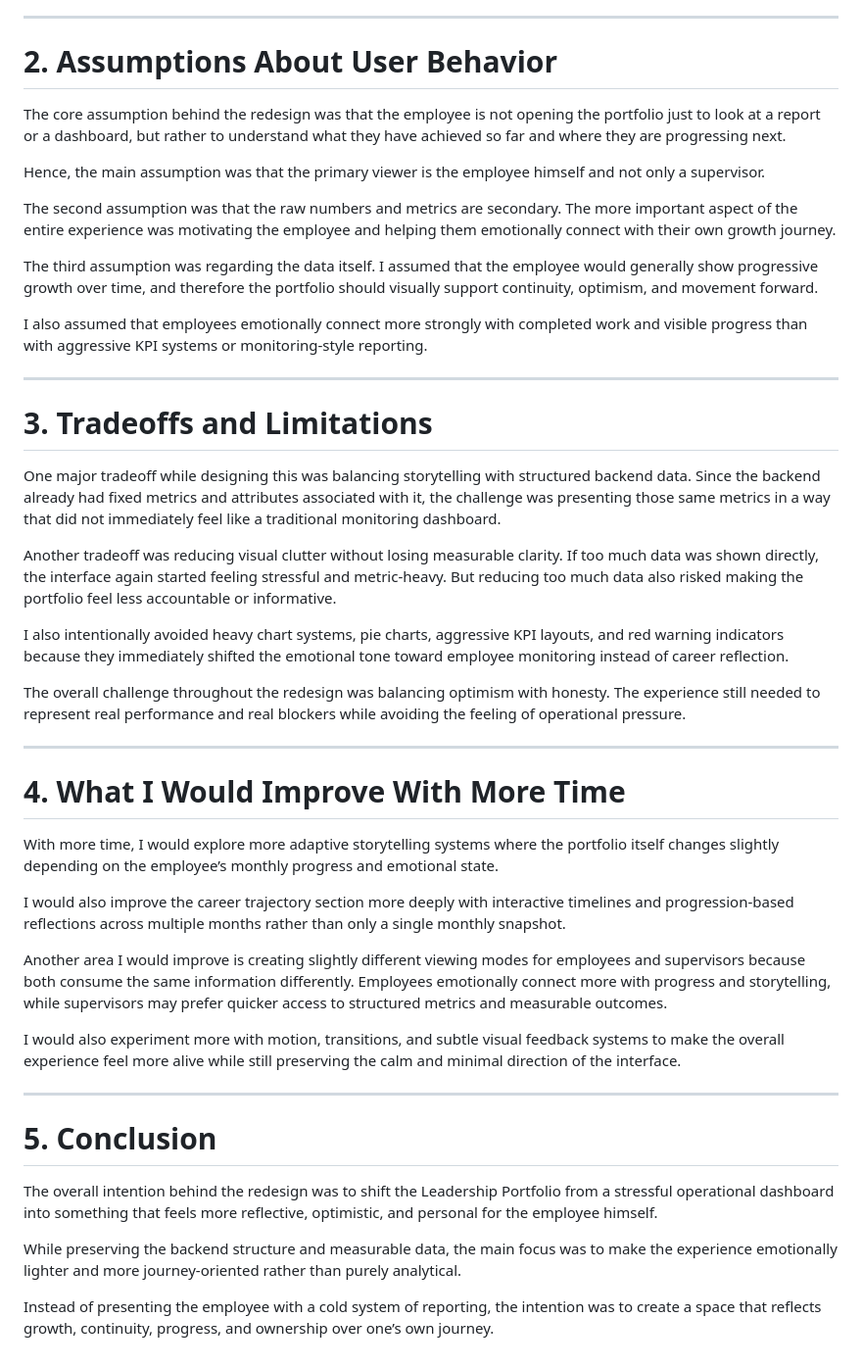
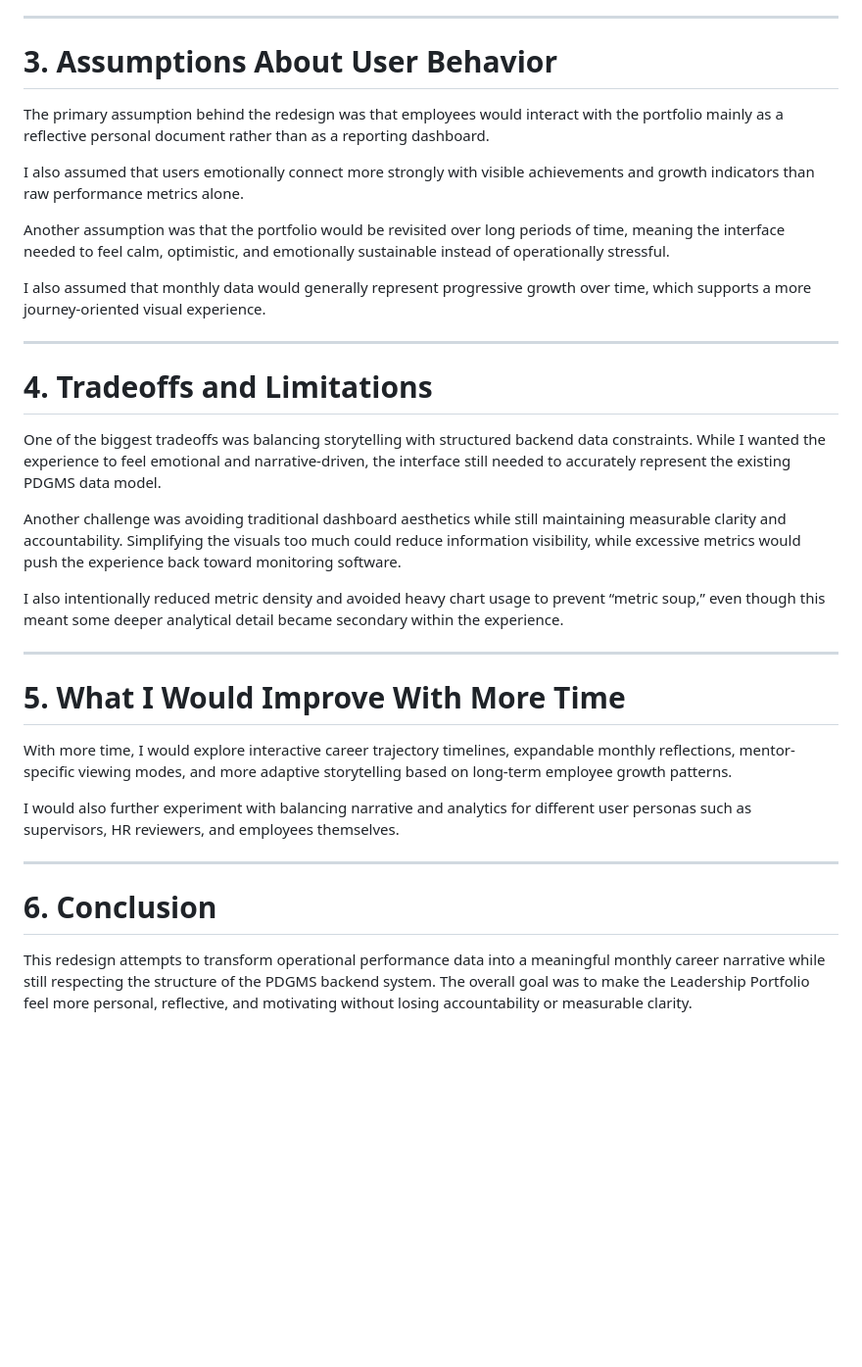
Before and after one commit to shivkbhise15/DT-Leadership-Portfolio, a Markdown page: Rationale-Document.md, the part around one of its changes. Shown at 98% size. Drawn GitHub-style; blank space fills up the shorter version.

```diff
--- a/Rationale-Document.md
+++ b/Rationale-Document.md
@@ -76,48 +136,36 @@ The whole idea was to make it feel closer to a personal career pitch deck rather
 
 ---
 
-# 2. Assumptions About User Behavior
+# 3. Assumptions About User Behavior
 
-The core assumption behind the redesign was that the employee is not opening the portfolio just to look at a report or a dashboard, but rather to understand what they have achieved so far and where they are progressing next.
+The primary assumption behind the redesign was that employees would interact with the portfolio mainly as a reflective personal document rather than as a reporting dashboard.
 
-Hence, the main assumption was that the primary viewer is the employee himself and not only a supervisor.
+I also assumed that users emotionally connect more strongly with visible achievements and growth indicators than raw performance metrics alone.
 
-The second assumption was that the raw numbers and metrics are secondary. The more important aspect of the entire experience was motivating the employee and helping them emotionally connect with their own growth journey.
+Another assumption was that the portfolio would be revisited over long periods of time, meaning the interface needed to feel calm, optimistic, and emotionally sustainable instead of operationally stressful.
 
-The third assumption was regarding the data itself. I assumed that the employee would generally show progressive growth over time, and therefore the portfolio should visually support continuity, optimism, and movement forward.
-
-I also assumed that employees emotionally connect more strongly with completed work and visible progress than with aggressive KPI systems or monitoring-style reporting.
+I also assumed that monthly data would generally represent progressive growth over time, which supports a more journey-oriented visual experience.
 
 ---
 
-# 3. Tradeoffs and Limitations
+# 4. Tradeoffs and Limitations
 
-One major tradeoff while designing this was balancing storytelling with structured backend data. Since the backend already had fixed metrics and attributes associated with it, the challenge was presenting those same metrics in a way that did not immediately feel like a traditional monitoring dashboard.
+One of the biggest tradeoffs was balancing storytelling with structured backend data constraints. While I wanted the experience to feel emotional and narrative-driven, the interface still needed to accurately represent the existing PDGMS data model.
 
-Another tradeoff was reducing visual clutter without losing measurable clarity. If too much data was shown directly, the interface again started feeling stressful and metric-heavy. But reducing too much data also risked making the portfolio feel less accountable or informative.
+Another challenge was avoiding traditional dashboard aesthetics while still maintaining measurable clarity and accountability. Simplifying the visuals too much could reduce information visibility, while excessive metrics would push the experience back toward monitoring software.
 
-I also intentionally avoided heavy chart systems, pie charts, aggressive KPI layouts, and red warning indicators because they immediately shifted the emotional tone toward employee monitoring instead of career reflection.
-
-The overall challenge throughout the redesign was balancing optimism with honesty. The experience still needed to represent real performance and real blockers while avoiding the feeling of operational pressure.
+I also intentionally reduced metric density and avoided heavy chart usage to prevent “metric soup,” even though this meant some deeper analytical detail became secondary within the experience.
 
 ---
 
-# 4. What I Would Improve With More Time
+# 5. What I Would Improve With More Time
 
-With more time, I would explore more adaptive storytelling systems where the portfolio itself changes slightly depending on the employee’s monthly progress and emotional state.
+With more time, I would explore interactive career trajectory timelines, expandable monthly reflections, mentor-specific viewing modes, and more adaptive storytelling based on long-term employee growth patterns.
 
-I would also improve the career trajectory section more deeply with interactive timelines and progression-based reflections across multiple months rather than only a single monthly snapshot.
-
-Another area I would improve is creating slightly different viewing modes for employees and supervisors because both consume the same information differently. Employees emotionally connect more with progress and storytelling, while supervisors may prefer quicker access to structured metrics and measurable outcomes.
-
-I would also experiment more with motion, transitions, and subtle visual feedback systems to make the overall experience feel more alive while still preserving the calm and minimal direction of the interface.
+I would also further experiment with balancing narrative and analytics for different user personas such as supervisors, HR reviewers, and employees themselves.
 
 ---
 
-# 5. Conclusion
+# 6. Conclusion
 
-The overall intention behind the redesign was to shift the Leadership Portfolio from a stressful operational dashboard into something that feels more reflective, optimistic, and personal for the employee himself.
-
-While preserving the backend structure and measurable data, the main focus was to make the experience emotionally lighter and more journey-oriented rather than purely analytical.
-
-Instead of presenting the employee with a cold system of reporting, the intention was to create a space that reflects growth, continuity, progress, and ownership over one’s own journey.
+This redesign attempts to transform operational performance data into a meaningful monthly career narrative while still respecting the structure of the PDGMS backend system. The overall goal was to make the Leadership Portfolio feel more personal, reflective, and motivating without losing accountability or measurable clarity.
```
Also changed, not shown: other parts of Rationale-Document.md (+91 -31 lines).
